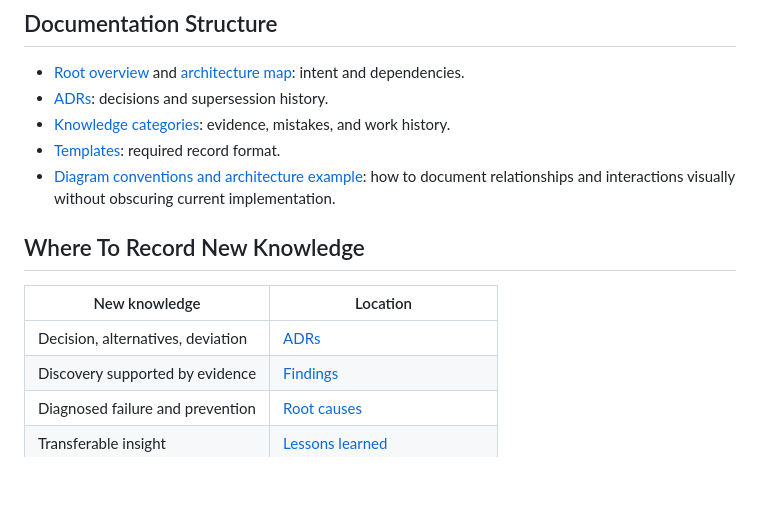
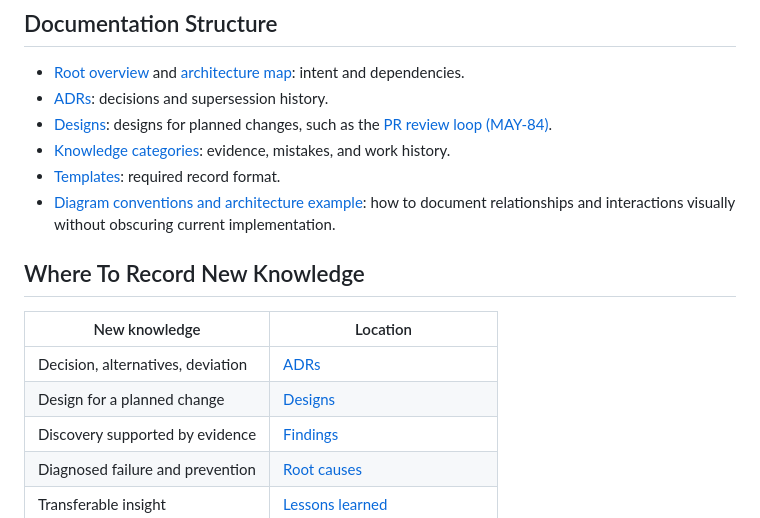
Before and after one commit to LasseBoerresen/Mayday, a Markdown page: knowledge/INDEX.md, the part around the change. Drawn GitHub-style; blank space fills up the shorter version.

```diff
--- a/knowledge/INDEX.md
+++ b/knowledge/INDEX.md
@@ -92,6 +92,7 @@ Start here before significant work. Read [CLAUDE.md](../CLAUDE.md), the affected
 
 - [Root overview](../README.md) and [architecture map](../docs/architecture/README.md): intent and dependencies.
 - [ADRs](../docs/adr/README.md): decisions and supersession history.
+- [Designs](../docs/designs/README.md): designs for planned changes, such as the [PR review loop (MAY-84)](../docs/designs/may-84-review-loop.md).
 - [Knowledge categories](#where-to-record-new-knowledge): evidence, mistakes, and work history.
 - [Templates](../templates/README.md): required record format.
 - [Diagram conventions and architecture example](../docs/architecture/README.md#diagram-conventions): how to document relationships and interactions visually without obscuring current implementation.
@@ -101,6 +102,7 @@ Start here before significant work. Read [CLAUDE.md](../CLAUDE.md), the affected
 | New knowledge | Location |
 |---|---|
 | Decision, alternatives, deviation | [ADRs](../docs/adr/README.md) |
+| Design for a planned change | [Designs](../docs/designs/README.md) |
 | Discovery supported by evidence | [Findings](findings/README.md) |
 | Diagnosed failure and prevention | [Root causes](root-causes/README.md) |
 | Transferable insight | [Lessons learned](lessons-learned/README.md) |
```
Also changed, not shown: docs/designs/README.md (added, +9 -0 lines), docs/designs/may-84-review-loop.md (added, +116 -0 lines).
